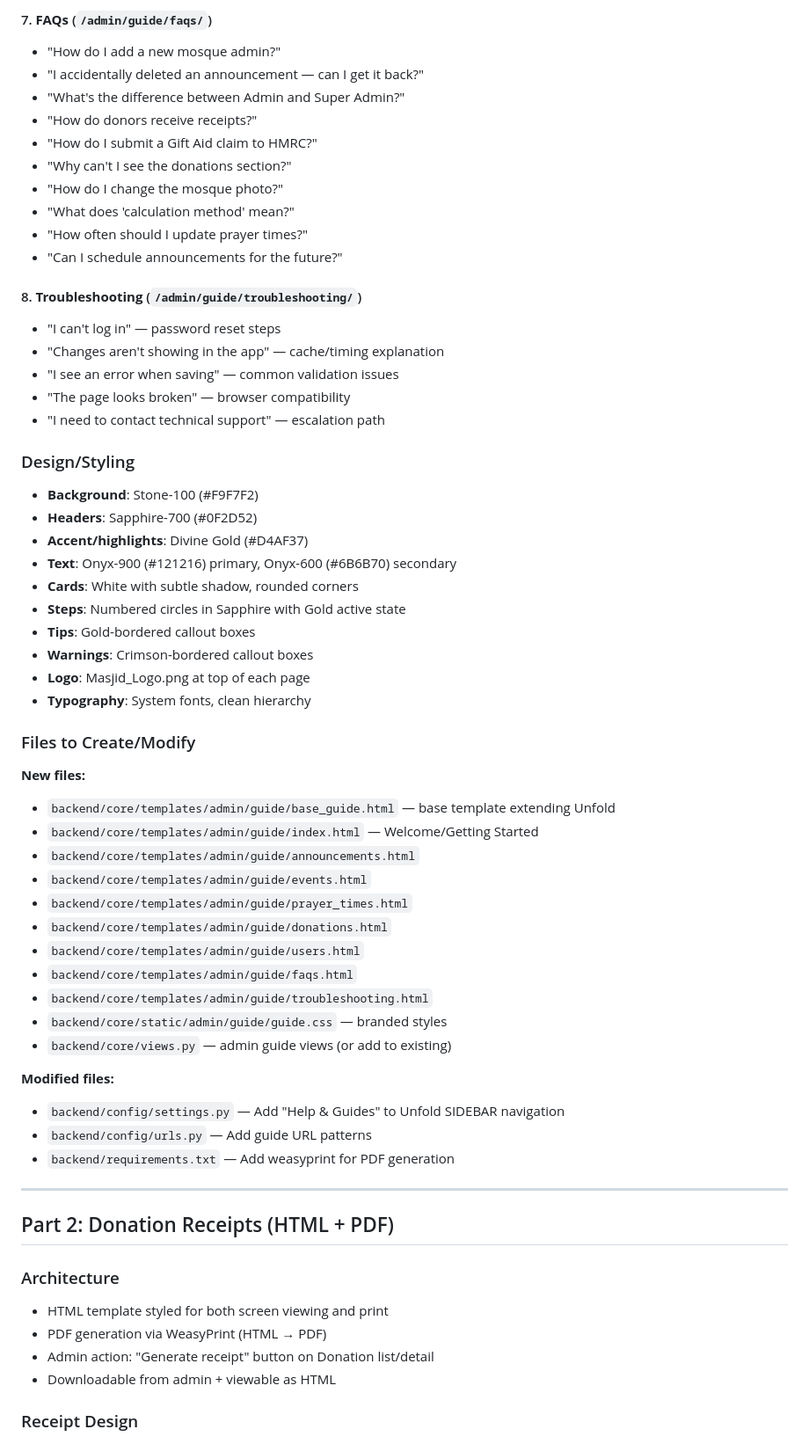
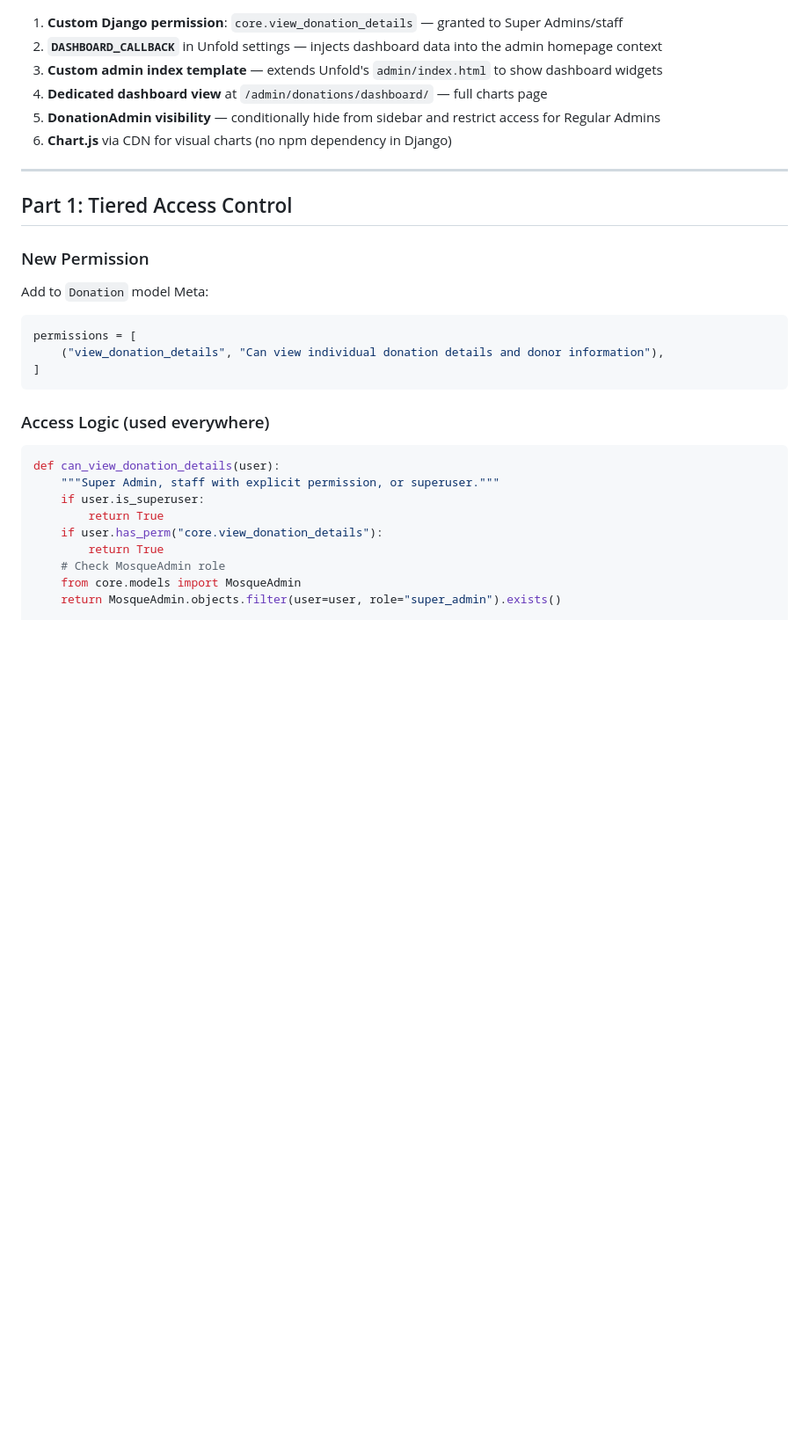
Before and after one commit to Masjid-Connect/Masjid-Connect, a Markdown page: plan.md, the part around one of its changes. Shown at 88% size. Drawn GitHub-style; blank space fills up the shorter version.

````diff
--- a/plan.md
+++ b/plan.md
@@ -56,63 +23,31 @@ Build an in-admin user guide for mosque admins (non-technical imams, board membe
-#### 7. **FAQs** (`/admin/guide/faqs/`)
-- "How do I add a new mosque admin?"
-- "I accidentally deleted an announcement — can I get it back?"
-- "What's the difference between Admin and Super Admin?"
-- "How do donors receive receipts?"
-- "How do I submit a Gift Aid claim to HMRC?"
-- "Why can't I see the donations section?"
-- "How do I change the mosque photo?"
-- "What does 'calculation method' mean?"
-- "How often should I update prayer times?"
-- "Can I schedule announcements for the future?"
-
-#### 8. **Troubleshooting** (`/admin/guide/troubleshooting/`)
-- "I can't log in" — password reset steps
-- "Changes aren't showing in the app" — cache/timing explanation
-- "I see an error when saving" — common validation issues
-- "The page looks broken" — browser compatibility
-- "I need to contact technical support" — escalation path
-
-### Design/Styling
-- **Background**: Stone-100 (#F9F7F2)
-- **Headers**: Sapphire-700 (#0F2D52)
-- **Accent/highlights**: Divine Gold (#D4AF37)
-- **Text**: Onyx-900 (#121216) primary, Onyx-600 (#6B6B70) secondary
-- **Cards**: White with subtle shadow, rounded corners
-- **Steps**: Numbered circles in Sapphire with Gold active state
-- **Tips**: Gold-bordered callout boxes
-- **Warnings**: Crimson-bordered callout boxes
-- **Logo**: Masjid_Logo.png at top of each page
-- **Typography**: System fonts, clean hierarchy
-
-### Files to Create/Modify
-
-**New files:**
-- `backend/core/templates/admin/guide/base_guide.html` — base template extending Unfold
-- `backend/core/templates/admin/guide/index.html` — Welcome/Getting Started
-- `backend/core/templates/admin/guide/announcements.html`
-- `backend/core/templates/admin/guide/events.html`
-- `backend/core/templates/admin/guide/prayer_times.html`
-- `backend/core/templates/admin/guide/donations.html`
-- `backend/core/templates/admin/guide/users.html`
-- `backend/core/templates/admin/guide/faqs.html`
-- `backend/core/templates/admin/guide/troubleshooting.html`
-- `backend/core/static/admin/guide/guide.css` — branded styles
-- `backend/core/views.py` — admin guide views (or add to existing)
-
-**Modified files:**
-- `backend/config/settings.py` — Add "Help & Guides" to Unfold SIDEBAR navigation
-- `backend/config/urls.py` — Add guide URL patterns
-- `backend/requirements.txt` — Add weasyprint for PDF generation
+1. **Custom Django permission**: `core.view_donation_details` — granted to Super Admins/staff
+2. **`DASHBOARD_CALLBACK`** in Unfold settings — injects dashboard data into the admin homepage context
+3. **Custom admin index template** — extends Unfold's `admin/index.html` to show dashboard widgets
+4. **Dedicated dashboard view** at `/admin/donations/dashboard/` — full charts page
+5. **DonationAdmin visibility** — conditionally hide from sidebar and restrict access for Regular Admins
+6. **Chart.js** via CDN for visual charts (no npm dependency in Django)
 
 ---
 
-## Part 2: Donation Receipts (HTML + PDF)
+## Part 1: Tiered Access Control
 
-### Architecture
-- HTML template styled for both screen viewing and print
-- PDF generation via WeasyPrint (HTML → PDF)
-- Admin action: "Generate receipt" button on Donation list/detail
-- Downloadable from admin + viewable as HTML
+### New Permission
+Add to `Donation` model Meta:
+```python
+permissions = [
+    ("view_donation_details", "Can view individual donation details and donor information"),
+]
+```
 
-### Receipt Design
+### Access Logic (used everywhere)
+```python
+def can_view_donation_details(user):
+    """Super Admin, staff with explicit permission, or superuser."""
+    if user.is_superuser:
+        return True
+    if user.has_perm("core.view_donation_details"):
+        return True
+    # Check MosqueAdmin role
+    from core.models import MosqueAdmin
+    return MosqueAdmin.objects.filter(user=user, role="super_admin").exists()
 
````
Also changed, not shown: other parts of plan.md (+147 -90 lines).
